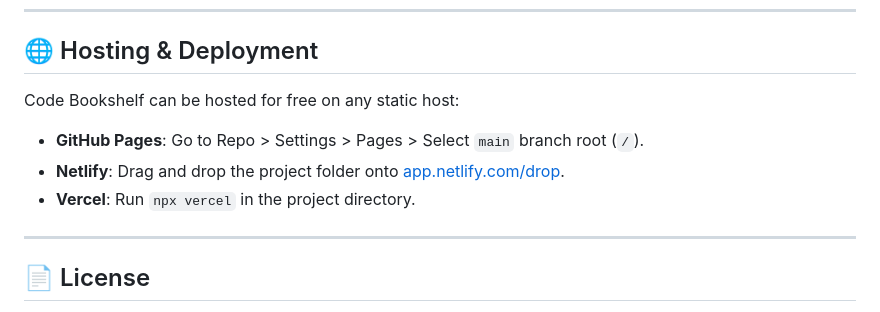
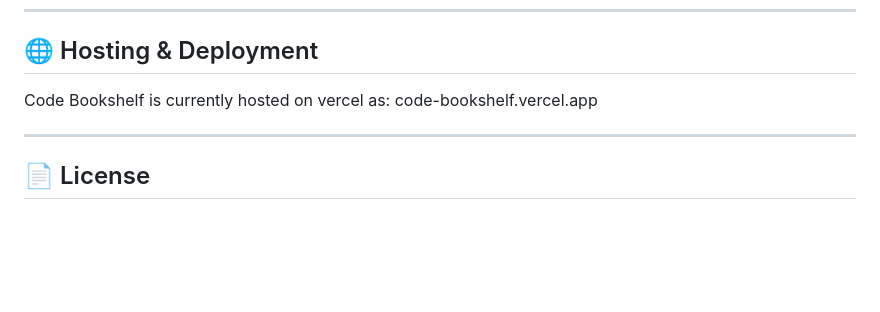
Before and after one commit to Xx-Raghav-xX/Code-Bookshelf, a Markdown page: README.md, the part around the change. Rendered like a GitHub page; blank space fills up the shorter version.

Commit message:
Revise hosting section in README.md
Updated hosting instructions and added current hosting link.

```diff
--- a/README.md
+++ b/README.md
@@ -85,10 +85,8 @@ npx serve .
 
 ## 🌐 Hosting & Deployment
 
-Code Bookshelf can be hosted for free on any static host:
-- **GitHub Pages**: Go to Repo > Settings > Pages > Select `main` branch root (`/`).
-- **Netlify**: Drag and drop the project folder onto [app.netlify.com/drop](https://app.netlify.com/drop).
-- **Vercel**: Run `npx vercel` in the project directory.
+Code Bookshelf is currently hosted on vercel as:
+code-bookshelf.vercel.app
 
 ---
 
```
